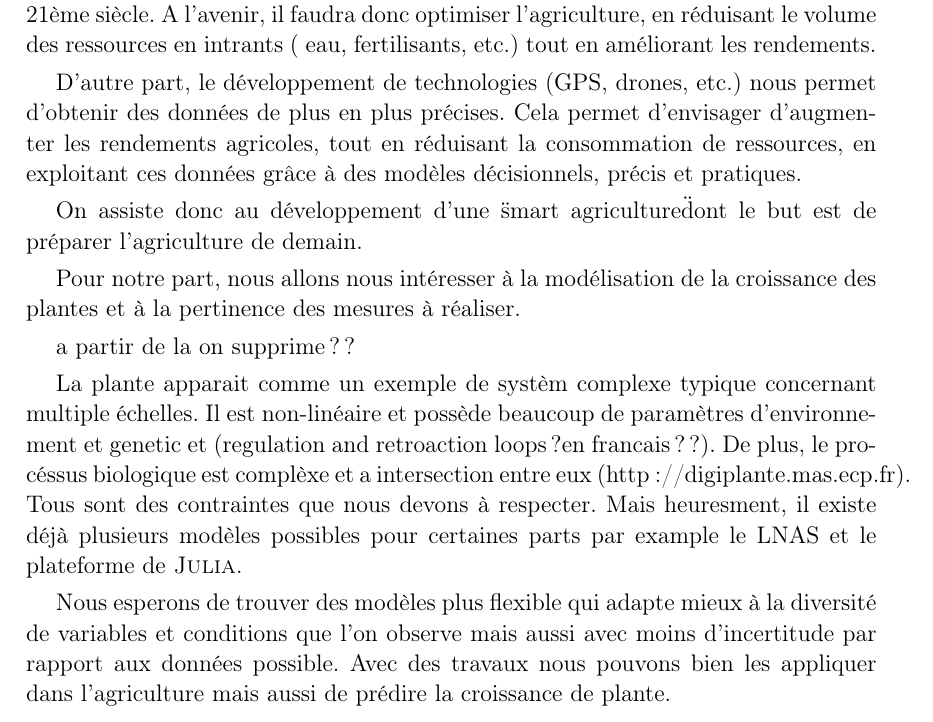
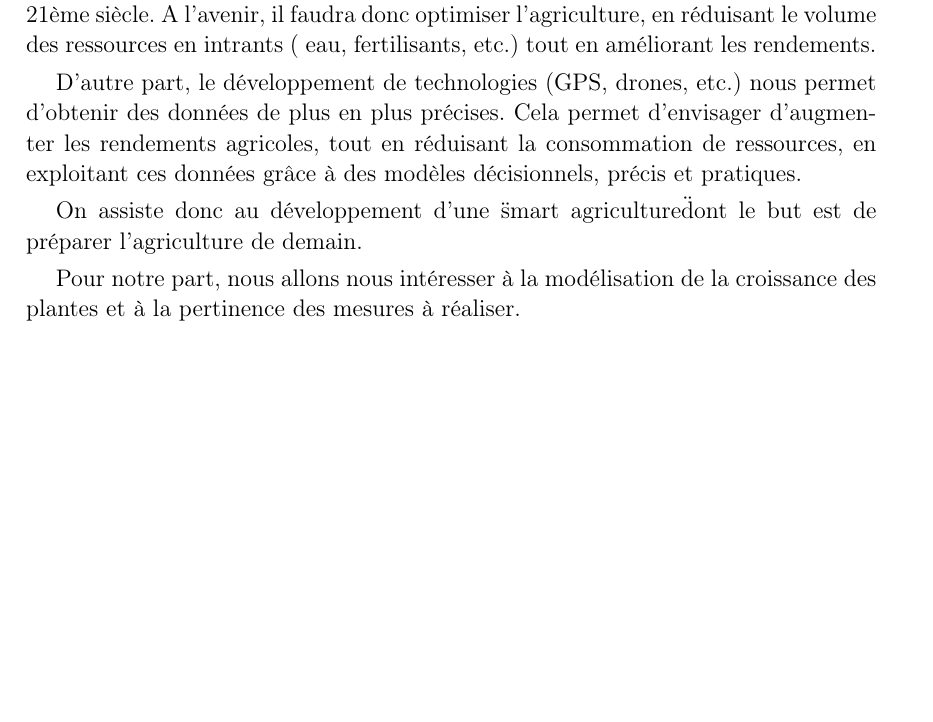
Before and after one commit to jdewasseige/projet-sbt11, a LaTeX document (sbt11-docu.tex, which reads src/contexte.tex): part of page 7 of 13, cut so that both start at the same text, the shorter picture padded with empty space. Compiled offline with pdfLaTeX.

Commit message:
rm some lines in contexte

```diff
--- a/src/contexte.tex
+++ b/src/contexte.tex
@@ -13,22 +13,3 @@ On assiste donc au développement d'une \"smart agriculture\" dont le but est de
 l'agriculture de demain.
 
 Pour notre part, nous allons nous intéresser à la modélisation de la croissance des plantes et à la pertinence des mesures à réaliser.
-
-
-a partir de la on supprime ??
-
-
-La plante apparait comme un exemple de systèm complexe typique concernant
-multiple échelles. Il est non-linéaire et possède beaucoup de paramètres
-d'environnement et genetic et (regulation and retroaction loops?en francais??).
-De plus,  le procéssus biologique est complèxe et a intersection entre eux
-(http://digiplante.mas.ecp.fr). Tous sont des contraintes que
-nous devons à respecter. Mais heuresment,
-il existe déjà plusieurs modèles possibles pour certaines parts
-par example le LNAS et le plateforme de \textsc{Julia}.
-
-Nous esperons de trouver des modèles plus flexible qui adapte mieux à la diversité
-de variables et conditions que l'on observe mais aussi avec moins d'incertitude
-par rapport aux données possible. Avec des travaux
-nous pouvons bien les appliquer dans l'agriculture
-mais aussi de prédire la croissance de plante.
```
